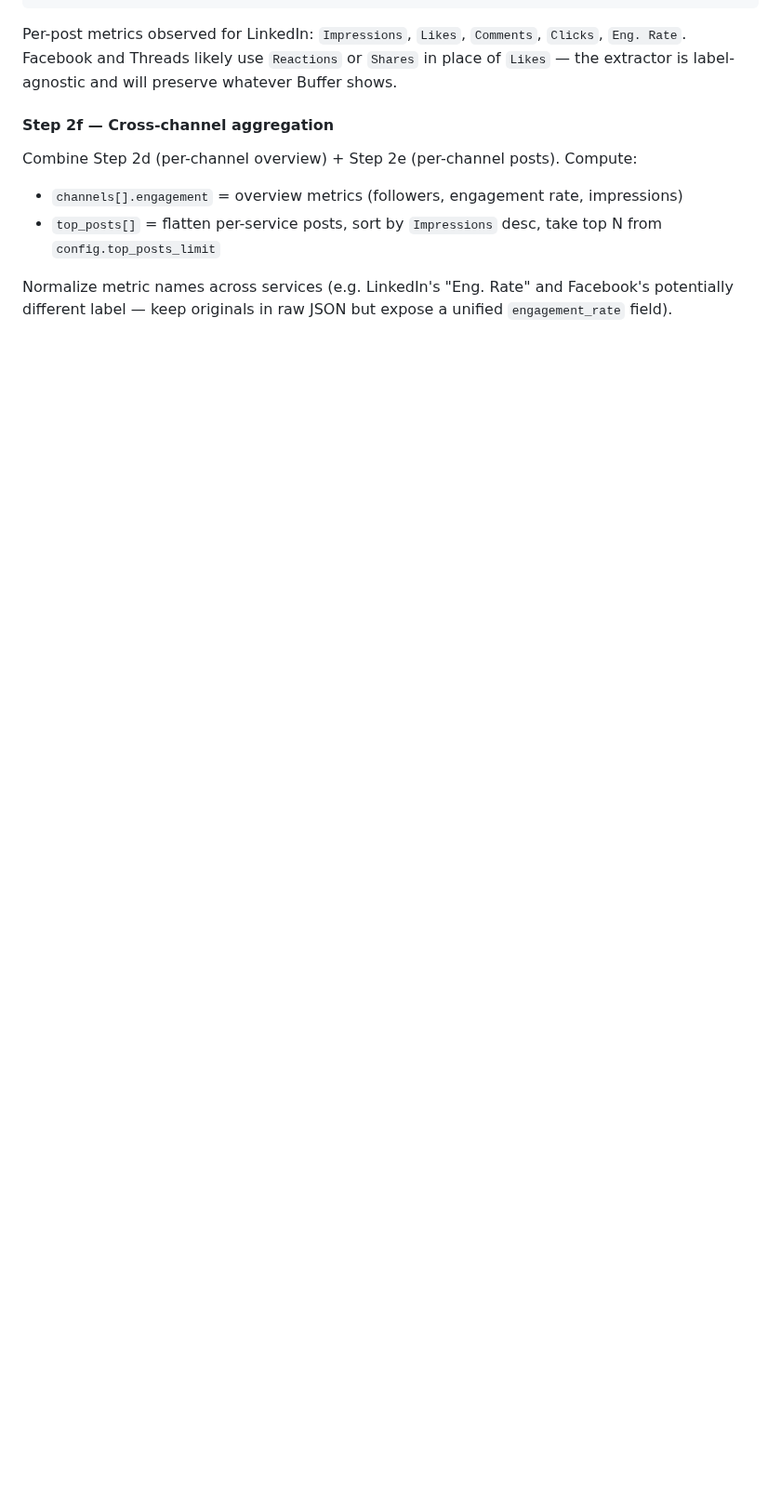
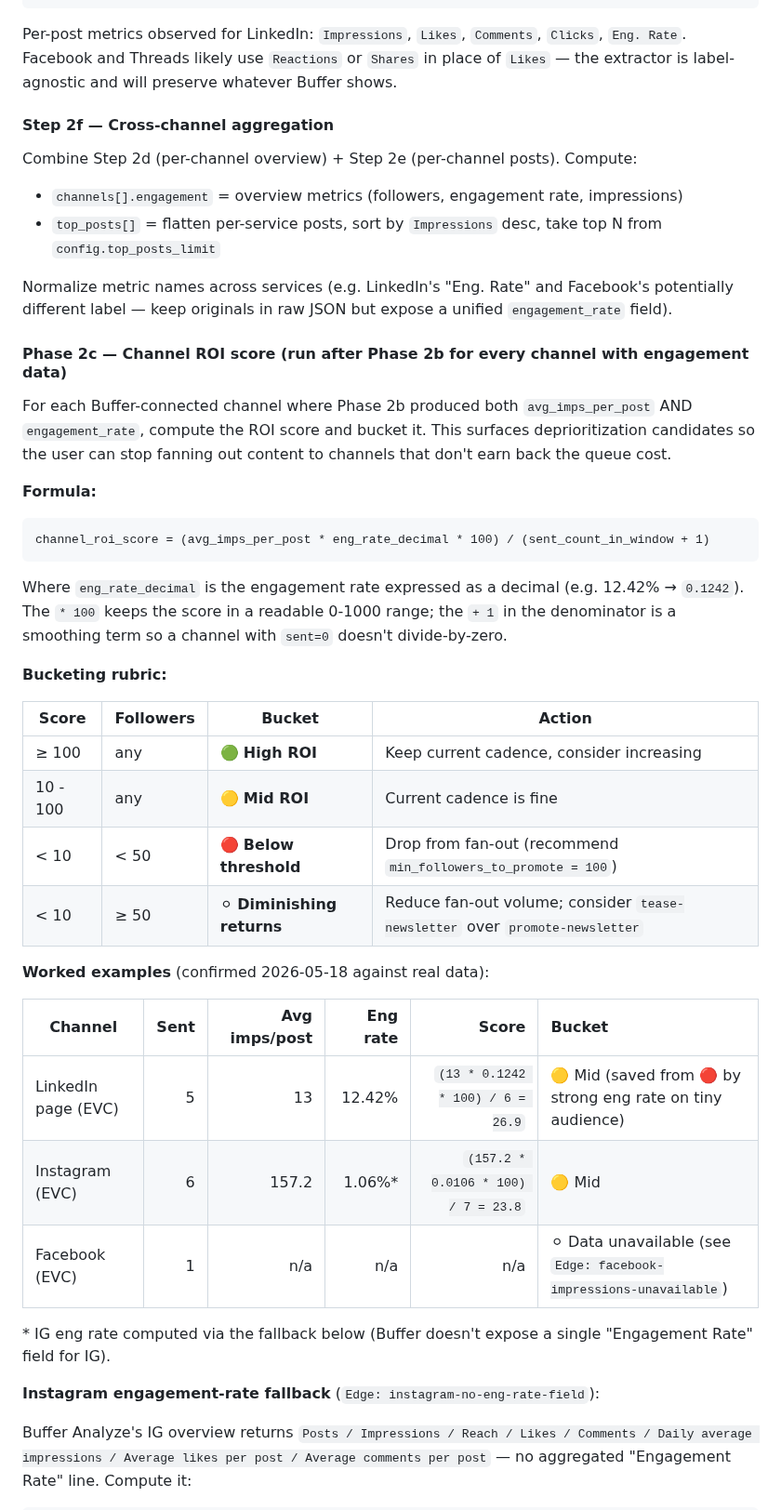
Before and after one commit to michaellady/claude-social-media-skills, a Markdown page: buffer-stats/SKILL.md, the part around one of its changes. Shown at 93% size. Drawn GitHub-style; blank space fills up the shorter version.

````diff
--- a/buffer-stats/SKILL.md
+++ b/buffer-stats/SKILL.md
@@ -316,3 +320,38 @@ Combine Step 2d (per-channel overview) + Step 2e (per-channel posts). Compute:
 
 Normalize metric names across services (e.g. LinkedIn's "Eng. Rate" and Facebook's potentially different label — keep originals in raw JSON but expose a unified `engagement_rate` field).
 
+#### Phase 2c — Channel ROI score (run after Phase 2b for every channel with engagement data)
+
+For each Buffer-connected channel where Phase 2b produced both `avg_imps_per_post` AND `engagement_rate`, compute the ROI score and bucket it. This surfaces deprioritization candidates so the user can stop fanning out content to channels that don't earn back the queue cost.
+
+**Formula:**
+
+```
+channel_roi_score = (avg_imps_per_post * eng_rate_decimal * 100) / (sent_count_in_window + 1)
+```
+
+Where `eng_rate_decimal` is the engagement rate expressed as a decimal (e.g. 12.42% → `0.1242`). The `* 100` keeps the score in a readable 0-1000 range; the `+ 1` in the denominator is a smoothing term so a channel with `sent=0` doesn't divide-by-zero.
+
+**Bucketing rubric:**
+
+| Score | Followers | Bucket | Action |
+|---|---|---|---|
+| ≥ 100 | any | 🟢 **High ROI** | Keep current cadence, consider increasing |
+| 10 - 100 | any | 🟡 **Mid ROI** | Current cadence is fine |
+| < 10 | < 50 | 🔴 **Below threshold** | Drop from fan-out (recommend `min_followers_to_promote = 100`) |
+| < 10 | ≥ 50 | ⚪ **Diminishing returns** | Reduce fan-out volume; consider `tease-newsletter` over `promote-newsletter` |
+
+**Worked examples** (confirmed 2026-05-18 against real data):
+
+| Channel | Sent | Avg imps/post | Eng rate | Score | Bucket |
+|---|---:|---:|---:|---:|:---|
+| LinkedIn page (EVC) | 5 | 13 | 12.42% | `(13 * 0.1242 * 100) / 6 = 26.9` | 🟡 Mid (saved from 🔴 by strong eng rate on tiny audience) |
+| Instagram (EVC) | 6 | 157.2 | 1.06%* | `(157.2 * 0.0106 * 100) / 7 = 23.8` | 🟡 Mid |
+| Facebook (EVC) | 1 | n/a | n/a | n/a | ⚪ Data unavailable (see `Edge: facebook-impressions-unavailable`) |
+
+\* IG eng rate computed via the fallback below (Buffer doesn't expose a single "Engagement Rate" field for IG).
+
+**Instagram engagement-rate fallback** (`Edge: instagram-no-eng-rate-field`):
+
+Buffer Analyze's IG overview returns `Posts / Impressions / Reach / Likes / Comments / Daily average impressions / Average likes per post / Average comments per post` — no aggregated "Engagement Rate" line. Compute it:
+
````
Also changed, not shown: other parts of buffer-stats/SKILL.md (+40 -2 lines).
